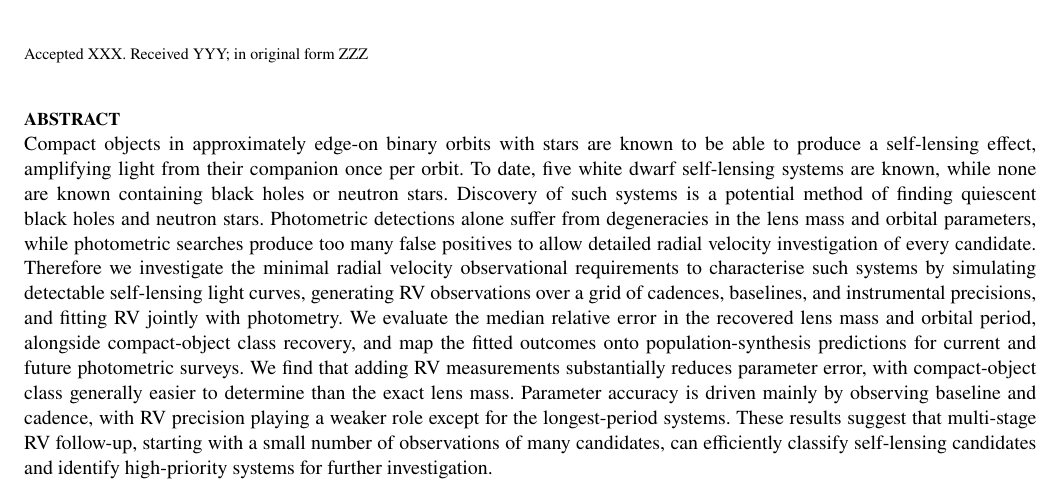
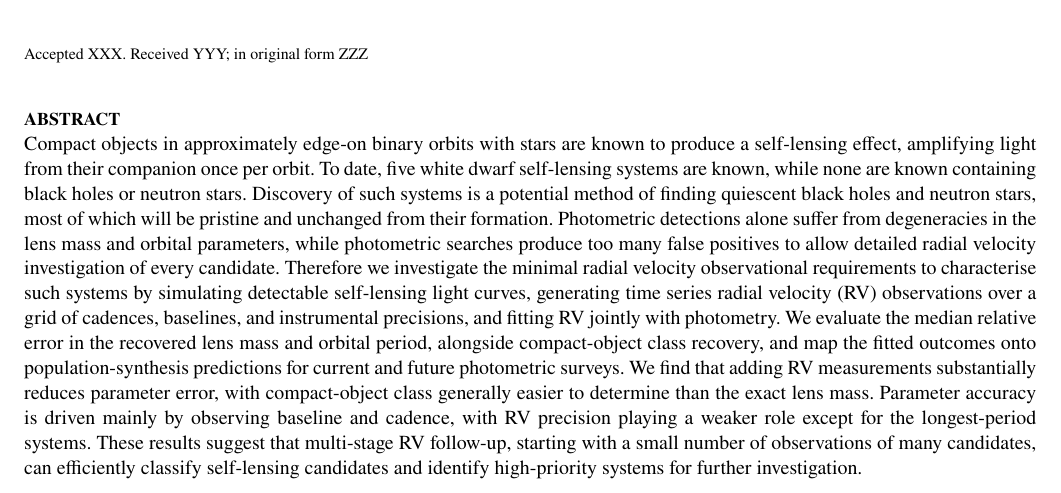
Before and after one commit to adammcmaster/self_lensing_radial_velocity, a LaTeX paper (main.tex): part of page 1 of 18, cut so that both start at the same text. Compiled offline with pdfLaTeX; a LaTeX package or settings file that is missing is left out.

Commit message:
Updates from Overleaf

```diff
--- a/main.tex
+++ b/main.tex
@@ -98,7 +98,7 @@ $^{3}$Another Department, Different Institution, Street Address, City Postal Cod
 
 % Abstract of the paper
 \begin{abstract}
-Compact objects in approximately edge-on binary orbits with stars are known to be able to produce a self-lensing effect, amplifying light from their companion once per orbit. To date, five white dwarf self-lensing systems are known, while none are known containing black holes or neutron stars. Discovery of such systems is a potential method of finding quiescent black holes and neutron stars. Photometric detections alone suffer from degeneracies in the lens mass and orbital parameters, while photometric searches produce too many false positives to allow detailed radial velocity investigation of every candidate. Therefore we investigate the minimal radial velocity observational requirements to characterise such systems by simulating detectable self-lensing light curves, generating RV observations over a grid of cadences, baselines, and instrumental precisions, and fitting RV jointly with photometry. We evaluate the median relative error in the recovered lens mass and orbital period, alongside compact-object class recovery, and map the fitted outcomes onto population-synthesis predictions for current and future photometric surveys. We find that adding RV measurements substantially reduces parameter error, with compact-object class generally easier to determine than the exact lens mass. Parameter accuracy is driven mainly by observing baseline and cadence, with RV precision playing a weaker role except for the longest-period systems. These results suggest that multi-stage RV follow-up, starting with a small number of observations of many candidates, can efficiently classify self-lensing candidates and identify high-priority systems for further investigation.
+Compact objects in approximately edge-on binary orbits with stars are known to produce a self-lensing effect, amplifying light from their companion once per orbit. To date, five white dwarf self-lensing systems are known, while none are known containing black holes or neutron stars. Discovery of such systems is a potential method of finding quiescent black holes and neutron stars, most of which will be pristine and unchanged from their formation. Photometric detections alone suffer from degeneracies in the lens mass and orbital parameters, while photometric searches produce too many false positives to allow detailed radial velocity investigation of every candidate. Therefore we investigate the minimal radial velocity observational requirements to characterise such systems by simulating detectable self-lensing light curves, generating time series radial velocity (RV) observations over a grid of cadences, baselines, and instrumental precisions, and fitting RV jointly with photometry. We evaluate the median relative error in the recovered lens mass and orbital period, alongside compact-object class recovery, and map the fitted outcomes onto population-synthesis predictions for current and future photometric surveys. We find that adding RV measurements substantially reduces parameter error, with compact-object class generally easier to determine than the exact lens mass. Parameter accuracy is driven mainly by observing baseline and cadence, with RV precision playing a weaker role except for the longest-period systems. These results suggest that multi-stage RV follow-up, starting with a small number of observations of many candidates, can efficiently classify self-lensing candidates and identify high-priority systems for further investigation.
 \end{abstract}
 
 % Select between one and six entries from the list of approved keywords.
```
Also changed, not shown: main.tex (2 more changed lines).
